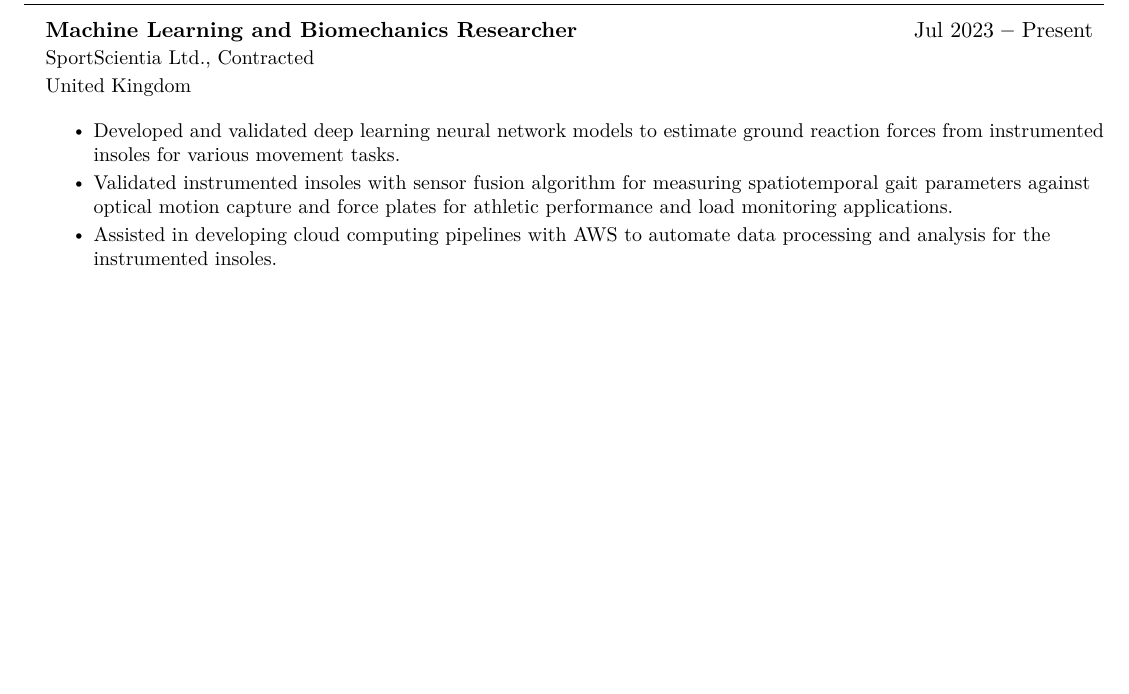
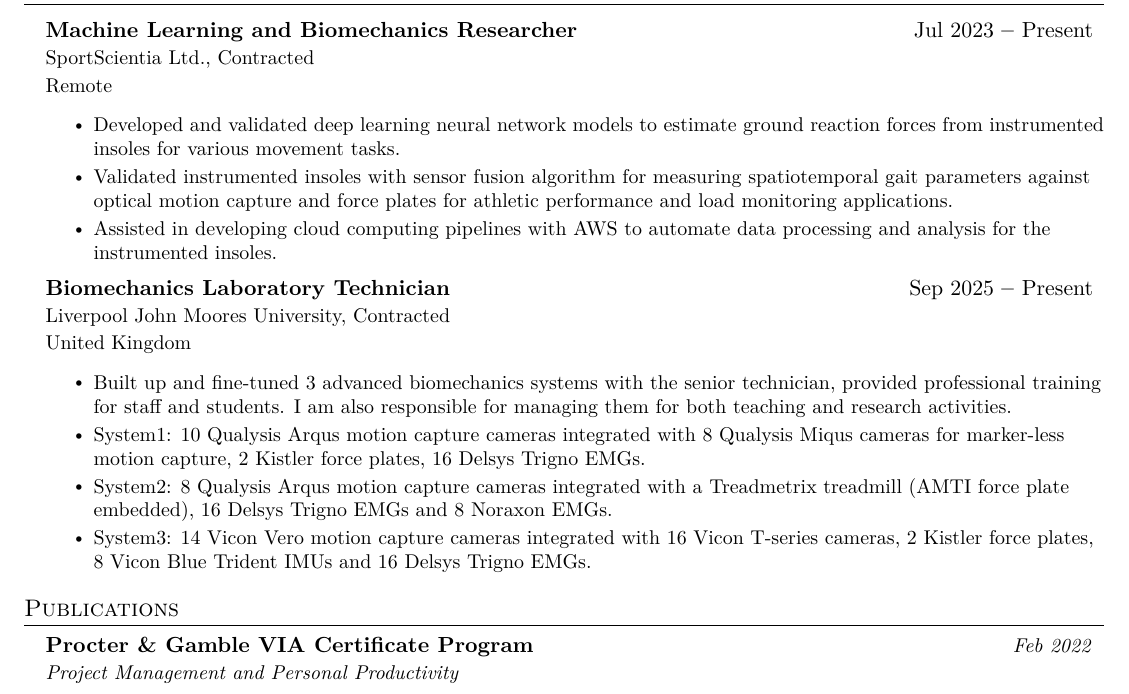
Before and after one commit to ClayZhang999/My_CV, a LaTeX document (main.tex): part of page 1 of 2, cut so that both start at the same text, the shorter picture padded with empty space. Compiled offline with pdfLaTeX.

Commit message:
Initial commit

```diff
--- a/main.tex
+++ b/main.tex
@@ -190,24 +175,47 @@ $|$
 {Machine Learning and Biomechanics Researcher}
 {Jul 2023 \textbf{--} Present}
 {SportScientia Ltd., Contracted}
-{United Kingdom}
-
+{Remote}
 \resumeItemListStart
-
 \resumeItem{Developed and validated deep learning neural network models to estimate ground reaction forces from instrumented insoles for various
 movement tasks.}
-
 \resumeItem{Validated instrumented insoles with sensor fusion algorithm for measuring spatiotemporal gait parameters against optical motion capture
 and force plates for athletic performance and load monitoring applications.}
-
 \resumeItem{Assisted in developing cloud computing pipelines with AWS to automate data processing and analysis for the instrumented insoles.}
-
 \resumeItemListEnd
 
 
+\resumeSubheading
+{Biomechanics Laboratory Technician}
+{Sep 2025 \textbf{--} Present}
+{Liverpool John Moores University, Contracted}
+{United Kingdom}
+\resumeItemListStart
+\resumeItem{Built up and fine-tuned 3 advanced biomechanics systems with the senior technician, provided professional training for staff and students.
+I am also responsible for managing them for both teaching and research activities.}
+\resumeItem{System1: 10 Qualysis Arqus motion capture cameras integrated with 8 Qualysis Miqus cameras for marker-less motion capture, 2
+Kistler force plates, 16 Delsys Trigno EMGs.}
+\resumeItem{System2: 8 Qualysis Arqus motion capture cameras integrated with a Treadmetrix treadmill (AMTI force plate embedded), 16 Delsys
+Trigno EMGs and 8 Noraxon EMGs.}
+\resumeItem{System3: 14 Vicon Vero motion capture cameras integrated with 16 Vicon T-series cameras, 2 Kistler force plates, 8 Vicon Blue Trident
+IMUs and 16 Delsys Trigno EMGs.}
+\resumeItemListEnd
+
+\resumeSubHeadingListEnd
 
 
+
+%----------- Publications -----------
+
+\section{Publications}
+\resumeSubHeadingListStart
+
+\resumeOrganizationHeading
+{Procter \& Gamble VIA Certificate Program}{Feb 2022}{Project Management and Personal Productivity}
+
 \resumeSubHeadingListEnd
+
+
 
 
 
```
Also changed, not shown: main.pdf, main.tex (26 more changed lines), 1 other file.
